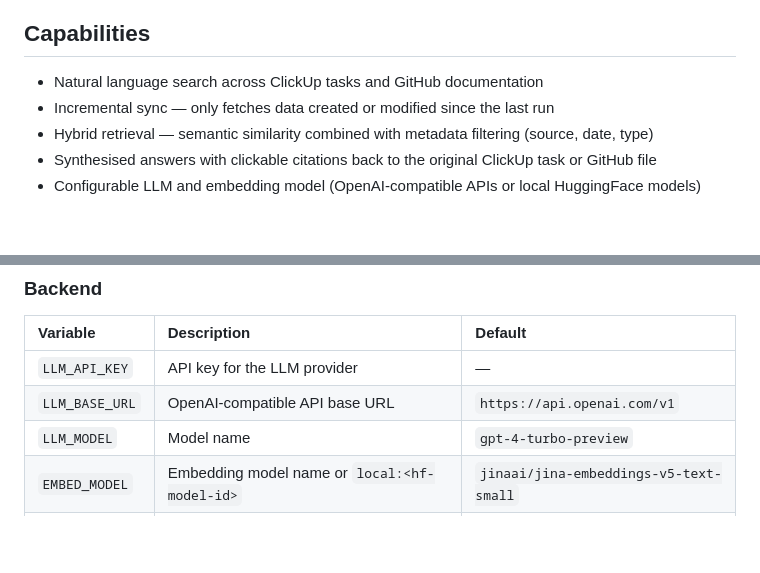
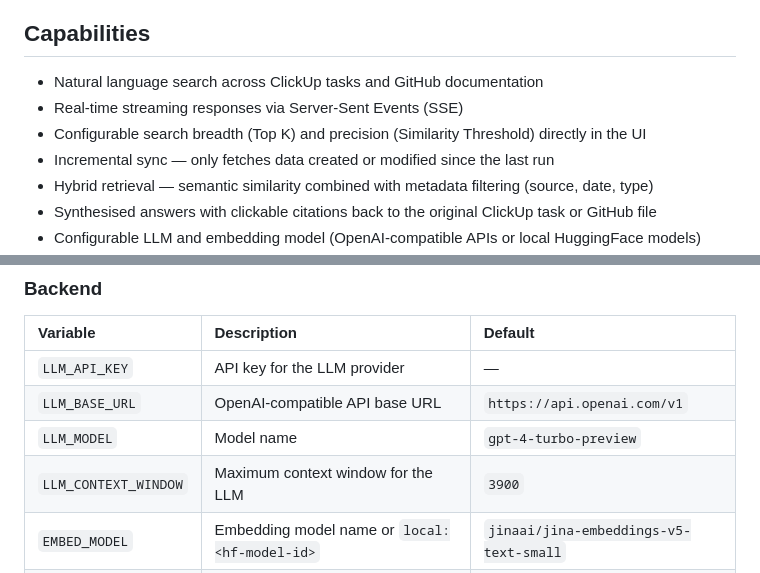
Before and after one commit to jmiguelv/klippy, a Markdown page: README.md, 2 parts joined by grey strips. Rendered like a GitHub page; blank space fills up the shorter version.

Commit message:
docs: update README with streaming and search parameter features

```diff
--- a/README.md
+++ b/README.md
@@ -5,6 +5,8 @@ Enterprise Search Aggregator and RAG system for ClickUp and GitHub.
 ## Capabilities
 
 - Natural language search across ClickUp tasks and GitHub documentation
+- Real-time streaming responses via Server-Sent Events (SSE)
+- Configurable search breadth (Top K) and precision (Similarity Threshold) directly in the UI
 - Incremental sync — only fetches data created or modified since the last run
 - Hybrid retrieval — semantic similarity combined with metadata filtering (source, date, type)
 - Synthesised answers with clickable citations back to the original ClickUp task or GitHub file
@@ -169,6 +171,7 @@ All configuration is via environment variables in a `.env` file at the project r
 | `LLM_API_KEY` | API key for the LLM provider | — |
 | `LLM_BASE_URL` | OpenAI-compatible API base URL | `https://api.openai.com/v1` |
 | `LLM_MODEL` | Model name | `gpt-4-turbo-preview` |
+| `LLM_CONTEXT_WINDOW` | Maximum context window for the LLM | `3900` |
 | `EMBED_MODEL` | Embedding model name or `local:<hf-model-id>` | `jinaai/jina-embeddings-v5-text-small` |
 | `EMBED_DEVICE` | Device for local embeddings (`cpu`, `mps`, `cuda`). Auto-detected if unset. | auto |
 
```
